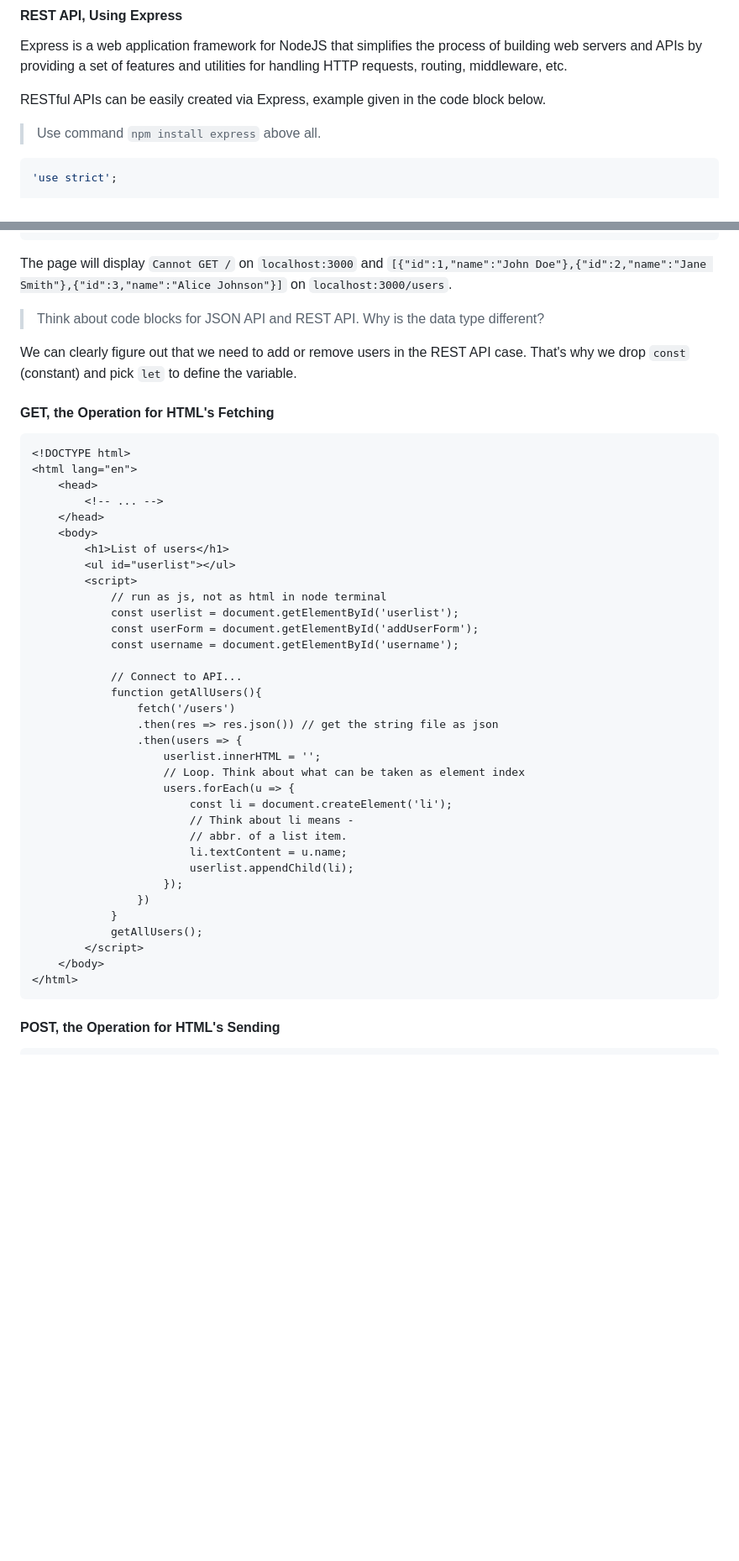
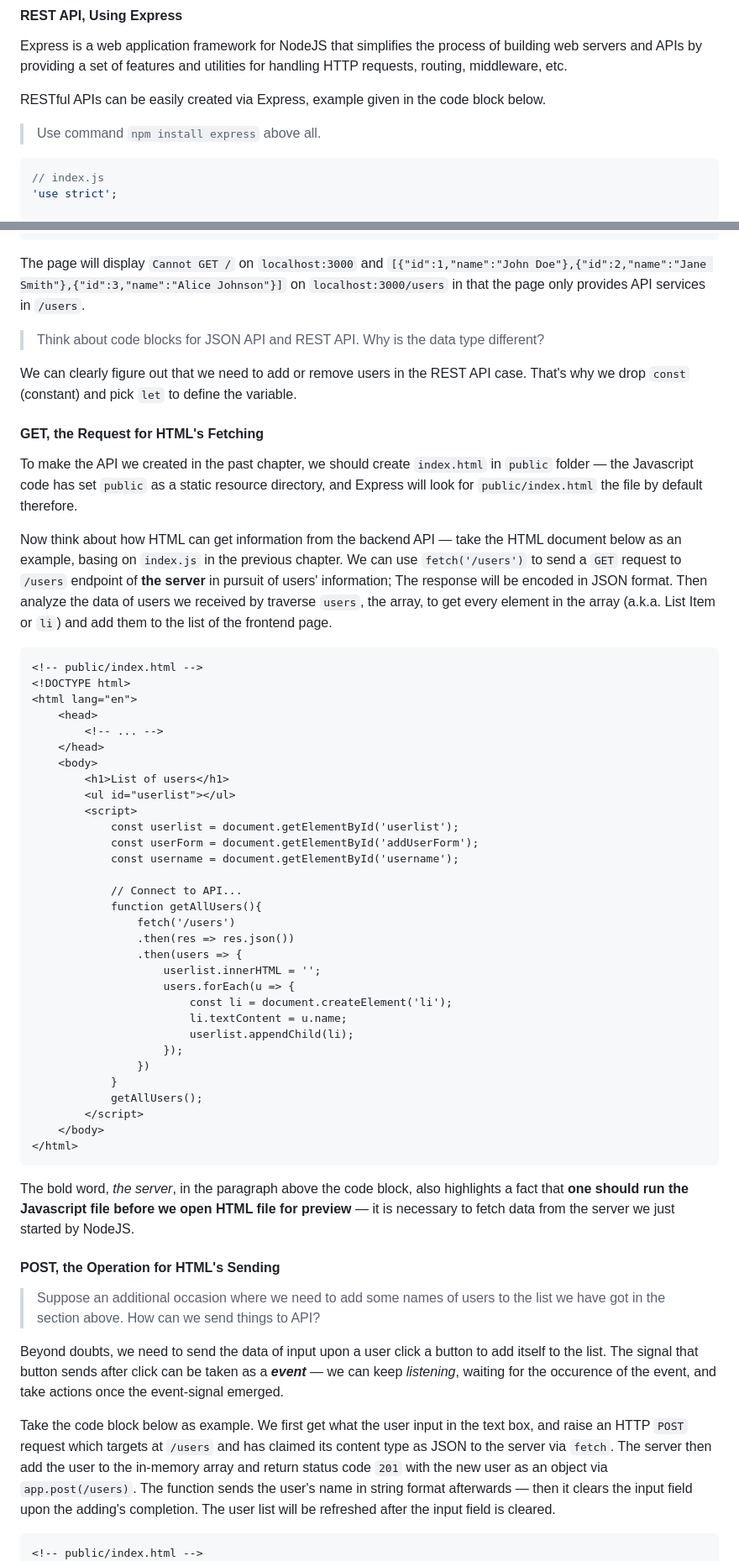
Before and after one commit to K-PK66/HSBCLRNEXP, a Markdown page: Neueda Core Tech Training/HTML & js.md, 2 parts joined by grey strips. Shown: that part at 84% size. GitHub-like rendering; blank space fills up the shorter version.

Commit message:
Update note for Day 2

````diff
--- a/Neueda Core Tech Training/HTML & js.md
+++ b/Neueda Core Tech Training/HTML & js.md
@@ -216,6 +216,7 @@ RESTful APIs can be easily created via Express, example given in the code block
 > Use command `npm install express` above all.
 
 ```javascript
+// index.js
 'use strict';
 
 const express = require('express');
@@ -247,15 +248,20 @@ app.post('/users', (req, res) => {
 });
 ```
 
-The page will display `Cannot GET /` on `localhost:3000` and `[{"id":1,"name":"John Doe"},{"id":2,"name":"Jane Smith"},{"id":3,"name":"Alice Johnson"}]` on `localhost:3000/users`.
+The page will display `Cannot GET /` on `localhost:3000` and `[{"id":1,"name":"John Doe"},{"id":2,"name":"Jane Smith"},{"id":3,"name":"Alice Johnson"}]` on `localhost:3000/users` in that the page only provides API services in `/users`.
 
 > Think about code blocks for JSON API and REST API. Why is the data type different?
 
 We can clearly figure out that we need to add or remove users in the REST API case. That's why we drop `const` (constant) and pick `let` to define the variable.
 
-#### GET, the Operation for HTML's Fetching
+#### GET, the Request for HTML's Fetching
+
+To make the API we created in the past chapter, we should create `index.html` in `public` folder &mdash; the Javascript code has set `public` as a static resource directory, and Express will look for `public/index.html` the file by default therefore.
+
+Now think about how HTML can get information from the backend API &mdash; take the HTML document below as an example, basing on `index.js` in the previous chapter. We can use `fetch('/users')` to send a `GET` request to `/users` endpoint of **the server** in pursuit of users' information; The response will be encoded in JSON format. Then analyze the data of users we received by traverse `users`, the array, to get every element in the array (a.k.a. List Item or `li`) and add them to the list of the frontend page.
 
 ```html
+<!-- public/index.html -->
 <!DOCTYPE html>
 <html lang="en">
     <head>
@@ -265,7 +271,6 @@ We can clearly figure out that we need to add or remove users in the REST API ca
         <h1>List of users</h1>
         <ul id="userlist"></ul>
         <script>
-            // run as js, not as html in node terminal
             const userlist = document.getElementById('userlist');
             const userForm = document.getElementById('addUserForm');
             const username = document.getElementById('username');
@@ -273,14 +278,11 @@ We can clearly figure out that we need to add or remove users in the REST API ca
             // Connect to API...
             function getAllUsers(){
                 fetch('/users')
-                .then(res => res.json()) // get the string file as json
+                .then(res => res.json())
                 .then(users => {
                     userlist.innerHTML = '';
-                    // Loop. Think about what can be taken as element index
                     users.forEach(u => {
                         const li = document.createElement('li');
-                        // Think about li means -
-                        // abbr. of a list item.
                         li.textContent = u.name;
                         userlist.appendChild(li);
                     });
@@ -292,9 +294,18 @@ We can clearly figure out that we need to add or remove users in the REST API ca
 </html>
 ```
 
+The bold word, *the server*, in the paragraph above the code block, also highlights a fact that **one should run the Javascript file before we open HTML file for preview** &mdash; it is necessary to fetch data from the server we just started by NodeJS.
+
 #### POST, the Operation for HTML's Sending
 
+> Suppose an additional occasion where we need to add some names of users to the list we have got in the section above. How can we send things to API?
+
+Beyond doubts, we need to send the data of input upon a user click a button to add itself to the list. The signal that button sends after click can be taken as a ***event*** &mdash; we can keep *listening*, waiting for the occurence of the event, and take actions once the event-signal emerged.
+
+Take the code block below as example. We first get what the user input in the text box, and raise an HTTP `POST` request which targets at `/users` and has claimed its content type as JSON to the server via `fetch`. The server then add the user to the in-memory array and return status code `201` with the new user as an object via `app.post(/users)`. The function sends the user's name in string format afterwards &mdash; then it clears the input field upon the adding's completion. The user list will be refreshed after the input field is cleared.
+
 ```html
+<!-- public/index.html -->
 <!DOCTYPE html>
 <html lang="en">
     <head><!-- ... --></head>
````
Also changed, not shown: other parts of Neueda Core Tech Training/HTML & js.md (+8 -2 lines).
